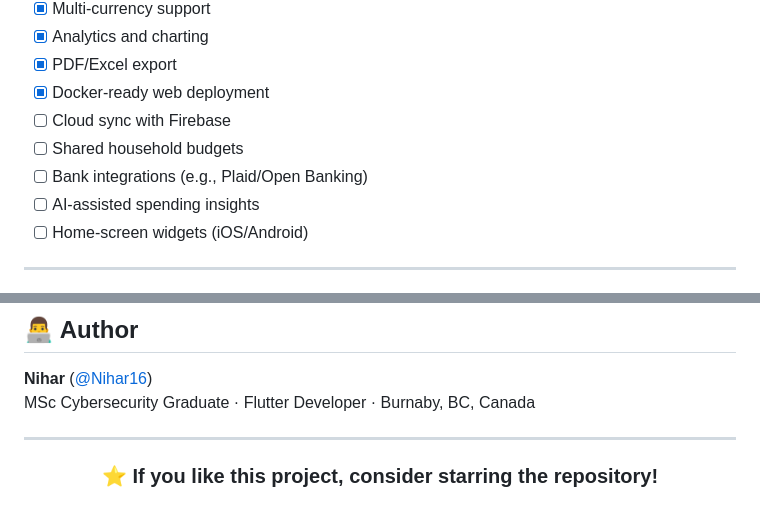
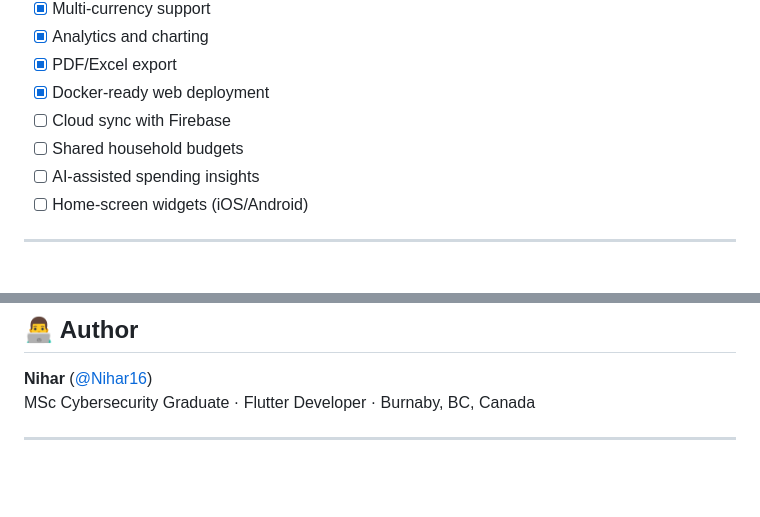
Before and after one commit to Nihar16/BUDGET-AND-EXPENSE-TRACKER, a Markdown page: README.md, 2 parts joined by grey strips. GitHub-like rendering; blank space fills up the shorter version.

Commit message:
Update README to remove bank integrations and star request
Removed bank integrations and project star request from README.

```diff
--- a/README.md
+++ b/README.md
@@ -331,7 +331,6 @@ Example markdown:
 - [x] Docker-ready web deployment
 - [ ] Cloud sync with Firebase
 - [ ] Shared household budgets
-- [ ] Bank integrations (e.g., Plaid/Open Banking)
 - [ ] AI-assisted spending insights
 - [ ] Home-screen widgets (iOS/Android)
 
@@ -359,9 +358,3 @@ Please read the [LICENSE](LICENSE) file before using, redistributing, or modifyi
 MSc Cybersecurity Graduate · Flutter Developer · Burnaby, BC, Canada
 
 ---
-
-<div align="center">
-
-### ⭐ If you like this project, consider starring the repository!
-
-</div>
```
